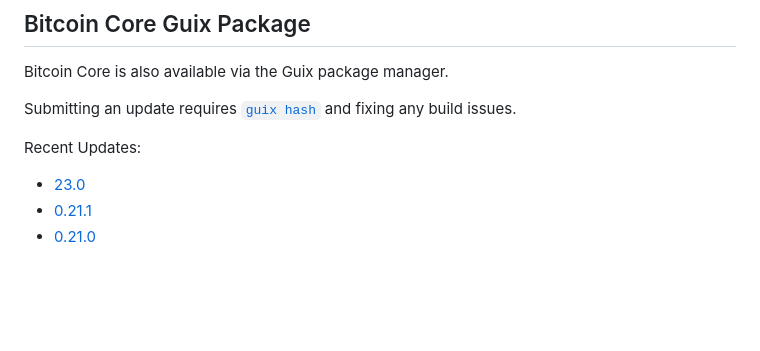
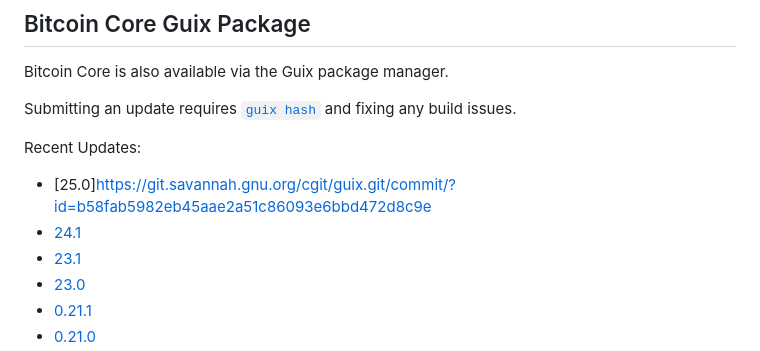
Before and after one commit to fanquake/core-review, a Markdown page: guix/README.md, the part around the change printed below. GitHub-like rendering; blank space fills up the shorter version.

Commit message:
guix: add recent downstream package updates

```diff
--- a/guix/README.md
+++ b/guix/README.md
@@ -91,6 +91,9 @@ Submitting an update requires [`guix hash`](https://guix.gnu.org/manual/en/html_
 
 Recent Updates:
 
+* [25.0]https://git.savannah.gnu.org/cgit/guix.git/commit/?id=b58fab5982eb45aae2a51c86093e6bbd472d8c9e
+* [24.1](https://git.savannah.gnu.org/cgit/guix.git/commit/?id=0aab24855238cc7c7a31066ab39cd94e534b857f)
+* [23.1](https://git.savannah.gnu.org/cgit/guix.git/commit/?id=3c8d0f9e71bbddfb5b1f098c713ff37553f0efcc)
 * [23.0](https://git.savannah.gnu.org/cgit/guix.git/commit/?id=79e40b6ce8e4f5f499ea338aede75a0810a210c1)
 * [0.21.1](https://git.savannah.gnu.org/cgit/guix.git/commit/?id=2fc9d513811e4a737bd7337545732337641d2738)
 * [0.21.0](https://git.savannah.gnu.org/cgit/guix.git/commit/?id=d3c8aa3f8214434c8ba819984ed4513796a09e38)
```
Also changed, not shown: other parts of guix/README.md (+0 -8 lines).
